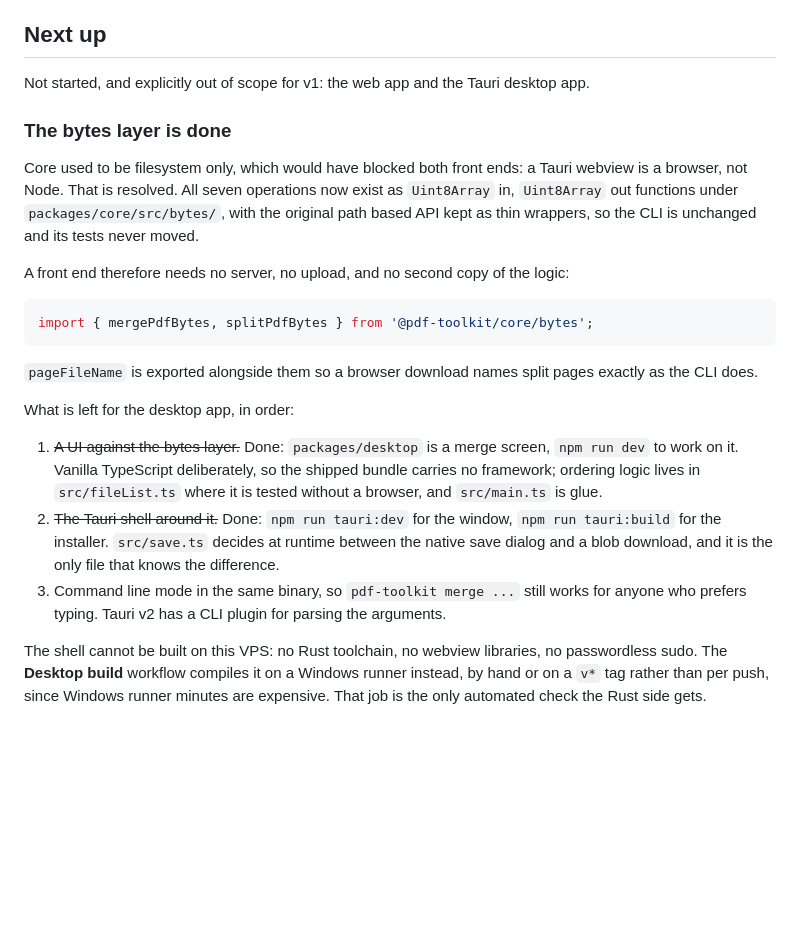
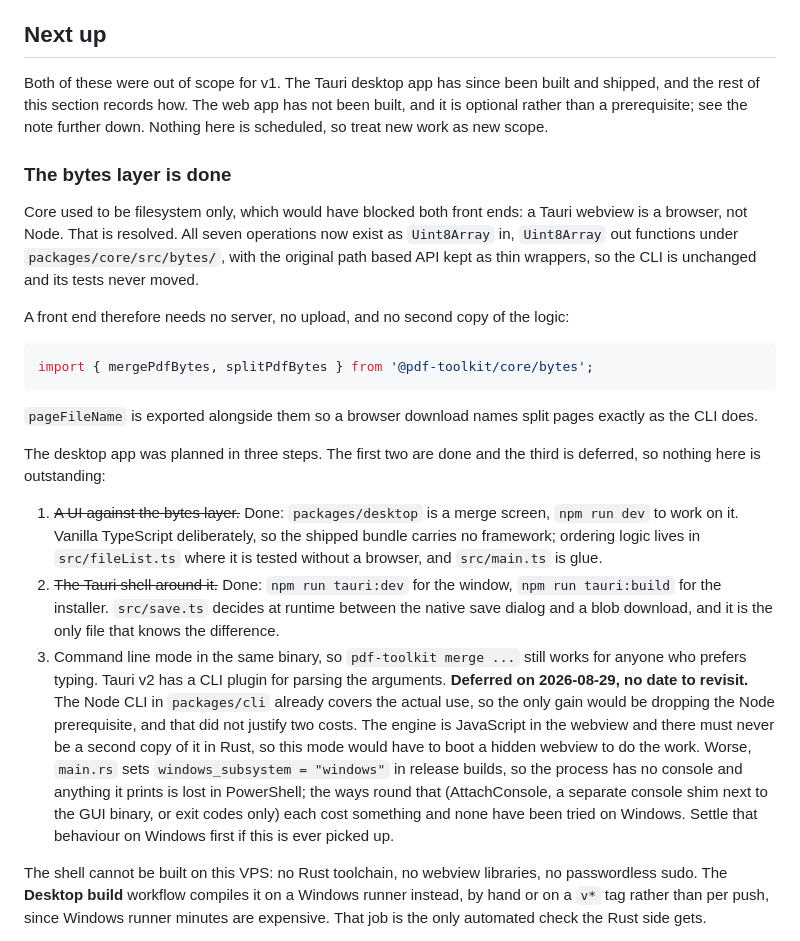
Before and after one commit to wb2012sf/pdf-toolkit, a Markdown page: CLAUDE.md, the part around the change. Rendered like a GitHub page; blank space fills up the shorter version.

Commit message:
docs: record the desktop app as shipped and CLI mode as deferred
The Next up section still said the Tauri desktop app was not started, and the
step list below it was headed "what is left" when only the deferred item
remained.

Command line mode in the Tauri binary is deferred with no date. The Node CLI
already covers the real use, so the only gain would be dropping the Node
prerequisite. Note the two costs while they are fresh: the engine is
JavaScript in the webview and must not be copied into Rust, and the release
build has no console on Windows, so anything the CLI prints is lost.

Co-Authored-By: Claude Opus 5 <noreply@anthropic.com>

```diff
--- a/CLAUDE.md
+++ b/CLAUDE.md
@@ -129,8 +129,10 @@ Things that only show up in the built app, never in `npm run dev`:
   separate smoke step; keep it if the workflow is ever rewritten.
 
 ## Next up
-Not started, and explicitly out of scope for v1: the web app and the Tauri
-desktop app.
+Both of these were out of scope for v1. The Tauri desktop app has since been
+built and shipped, and the rest of this section records how. The web app has
+not been built, and it is optional rather than a prerequisite; see the note
+further down. Nothing here is scheduled, so treat new work as new scope.
 
 ### The bytes layer is done
 Core used to be filesystem only, which would have blocked both front ends: a
@@ -149,7 +151,8 @@ import { mergePdfBytes, splitPdfBytes } from '@pdf-toolkit/core/bytes';
 `pageFileName` is exported alongside them so a browser download names split
 pages exactly as the CLI does.
 
-What is left for the desktop app, in order:
+The desktop app was planned in three steps. The first two are done and the
+third is deferred, so nothing here is outstanding:
 1. ~~A UI against the bytes layer.~~ Done: `packages/desktop` is a merge
    screen, `npm run dev` to work on it. Vanilla TypeScript deliberately, so
    the shipped bundle carries no framework; ordering logic lives in
@@ -161,7 +164,17 @@ What is left for the desktop app, in order:
    file that knows the difference.
 3. Command line mode in the same binary, so `pdf-toolkit merge ...` still
    works for anyone who prefers typing. Tauri v2 has a CLI plugin for
-   parsing the arguments.
+   parsing the arguments. **Deferred on 2026-08-29, no date to revisit.** The
+   Node CLI in `packages/cli` already covers the actual use, so the only gain
+   would be dropping the Node prerequisite, and that did not justify two
+   costs. The engine is JavaScript in the webview and there must never be a
+   second copy of it in Rust, so this mode would have to boot a hidden webview
+   to do the work. Worse, `main.rs` sets `windows_subsystem = "windows"` in
+   release builds, so the process has no console and anything it prints is
+   lost in PowerShell; the ways round that (AttachConsole, a separate console
+   shim next to the GUI binary, or exit codes only) each cost something and
+   none have been tried on Windows. Settle that behaviour on Windows first if
+   this is ever picked up.
 
 The shell cannot be built on this VPS: no Rust toolchain, no webview
 libraries, no passwordless sudo. The **Desktop build** workflow compiles it on
```
